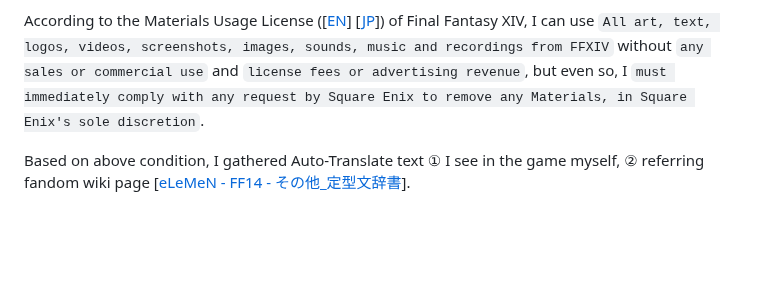
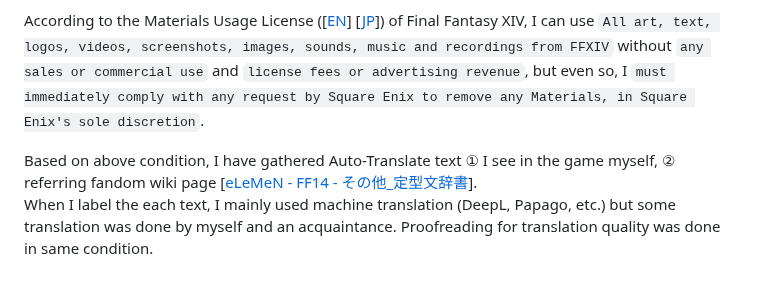
Before and after one commit to sappho192/ffxiv-ja-ko-translator, a Markdown page: README.md, the part around the change. Drawn GitHub-style; blank space fills up the shorter version.

Commit message:
Specify the labeling task

```diff
--- a/README.md
+++ b/README.md
@@ -52,4 +52,5 @@ Since the Auto-Translate words and sentences contain essential terms mainly used
 
 According to the Materials Usage License ([[EN](https://support.na.square-enix.com/rule.php?id=5382&tag=authc)] [[JP](https://support.jp.square-enix.com/rule.php?id=5381&la=0&tag=authc)]) of Final Fantasy XIV, I can use `All art, text, logos, videos, screenshots, images, sounds, music and recordings from FFXIV` without `any sales or commercial use` and `license fees or advertising revenue`, but even so, I `must immediately comply with any request by Square Enix to remove any Materials, in Square Enix's sole discretion`.
 
-Based on above condition, I gathered Auto-Translate text ① I see in the game myself, ② referring fandom wiki page [[eLeMeN - FF14 - その他_定型文辞書](http://www5.plala.or.jp/SQR/ff14/etc/dictionary/)].
+Based on above condition, I have gathered Auto-Translate text ① I see in the game myself, ② referring fandom wiki page [[eLeMeN - FF14 - その他_定型文辞書](http://www5.plala.or.jp/SQR/ff14/etc/dictionary/)].
+When I label the each text, I mainly used machine translation (DeepL, Papago, etc.) but some translation was done by myself and an acquaintance. Proofreading for translation quality was done in same condition.
```
